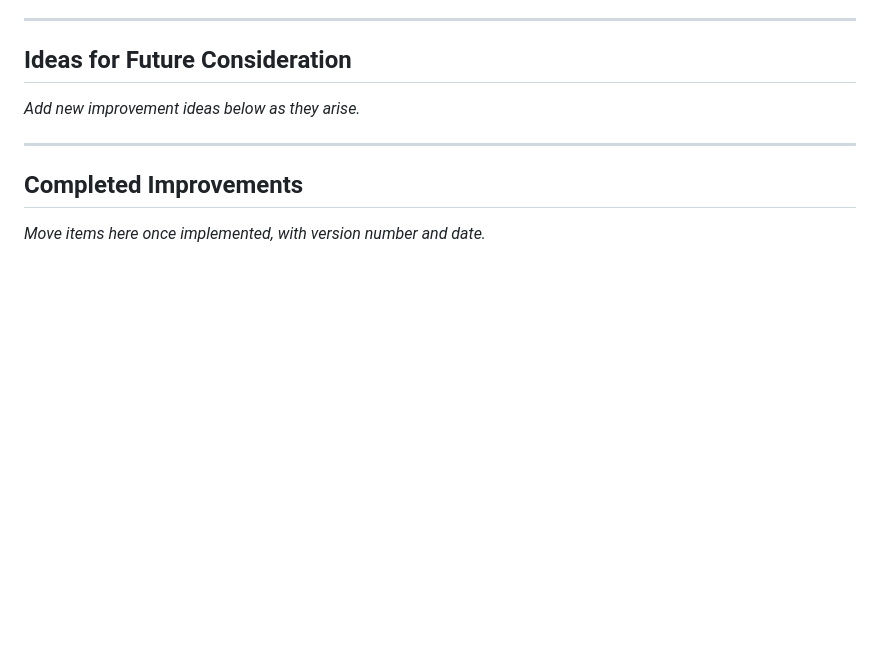
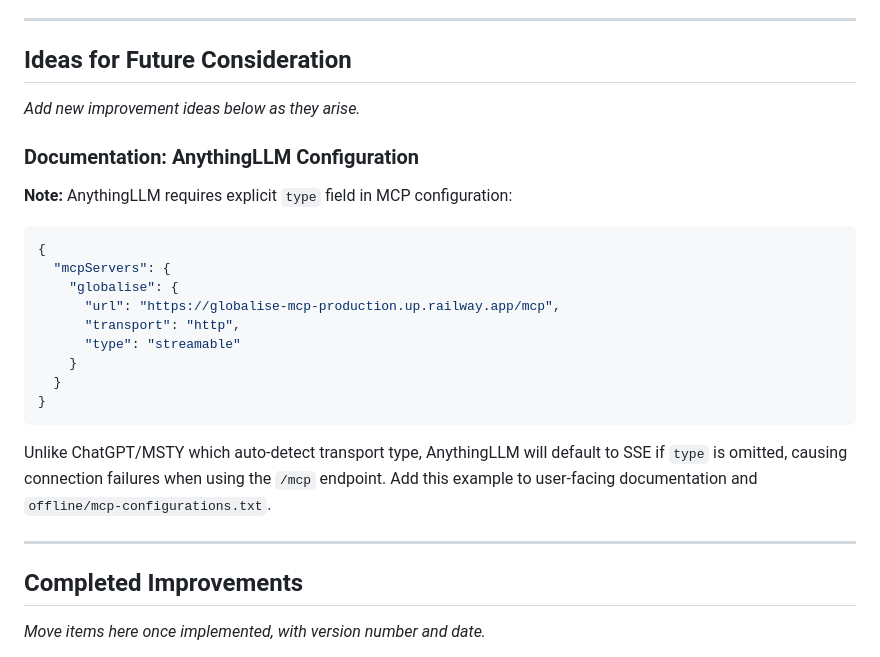
Before and after one commit to kintopp/globalise-mcp, a Markdown page: globalise-mcp-server/TODO.md, the part around the change. Drawn GitHub-style; blank space fills up the shorter version.

Commit message:
Document AnythingLLM configuration requirement in TODO
Add note about AnythingLLM requiring explicit "type" field in MCP configuration to prevent SSE/Streamable transport mismatches. Includes working configuration example and reminder to add to user-facing documentation.

🤖 Generated with [Claude Code](https://claude.com/claude-code)

Co-Authored-By: Claude Sonnet 4.5 <noreply@anthropic.com>

````diff
--- a/globalise-mcp-server/TODO.md
+++ b/globalise-mcp-server/TODO.md
@@ -83,6 +83,23 @@ No rate limiting exists on the client side. Rapid concurrent requests (e.g., LLM
 
 *Add new improvement ideas below as they arise.*
 
+### Documentation: AnythingLLM Configuration
+
+**Note:** AnythingLLM requires explicit `type` field in MCP configuration:
+```json
+{
+  "mcpServers": {
+    "globalise": {
+      "url": "https://globalise-mcp-production.up.railway.app/mcp",
+      "transport": "http",
+      "type": "streamable"
+    }
+  }
+}
+```
+
+Unlike ChatGPT/MSTY which auto-detect transport type, AnythingLLM will default to SSE if `type` is omitted, causing connection failures when using the `/mcp` endpoint. Add this example to user-facing documentation and `offline/mcp-configurations.txt`.
+
 ---
 
 ## Completed Improvements
````
